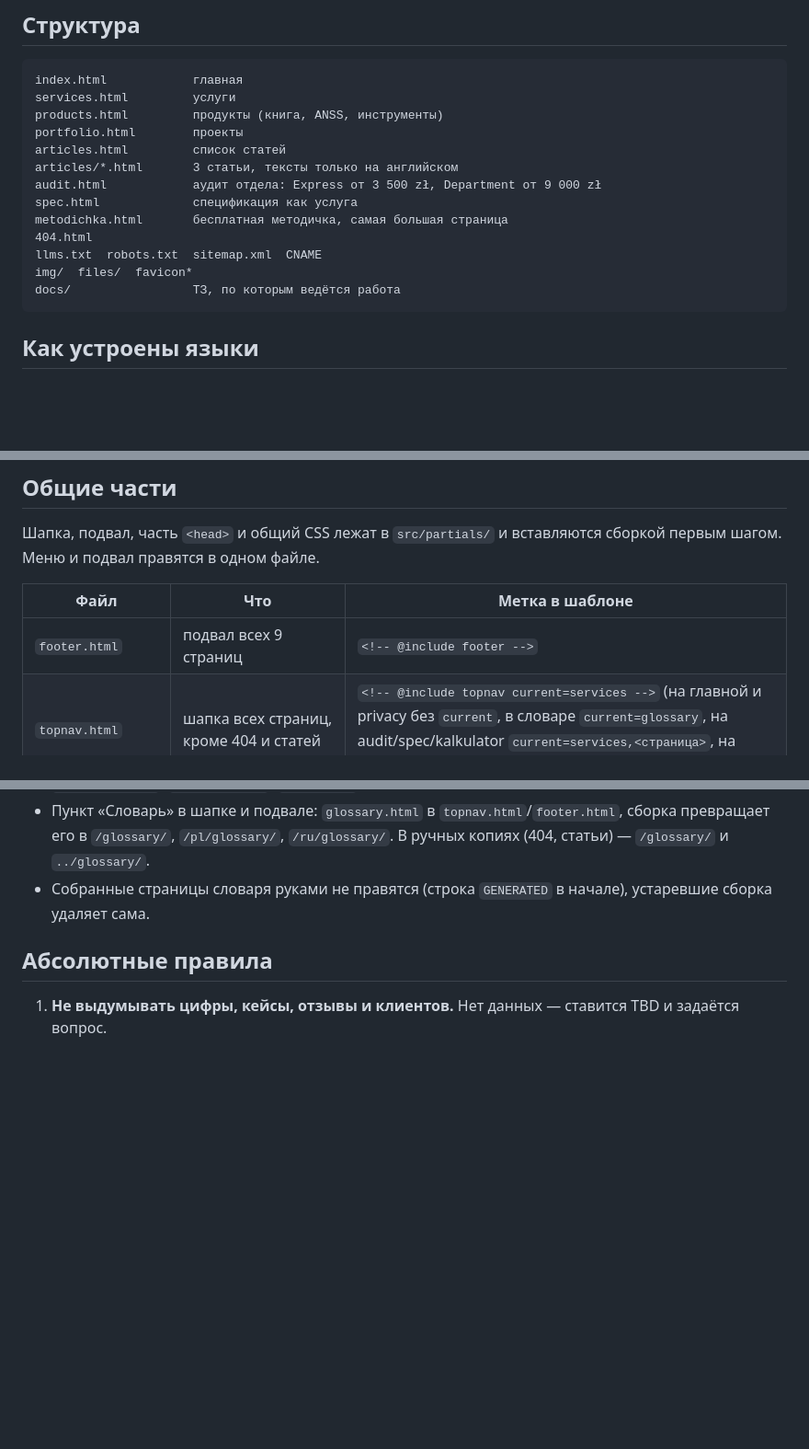
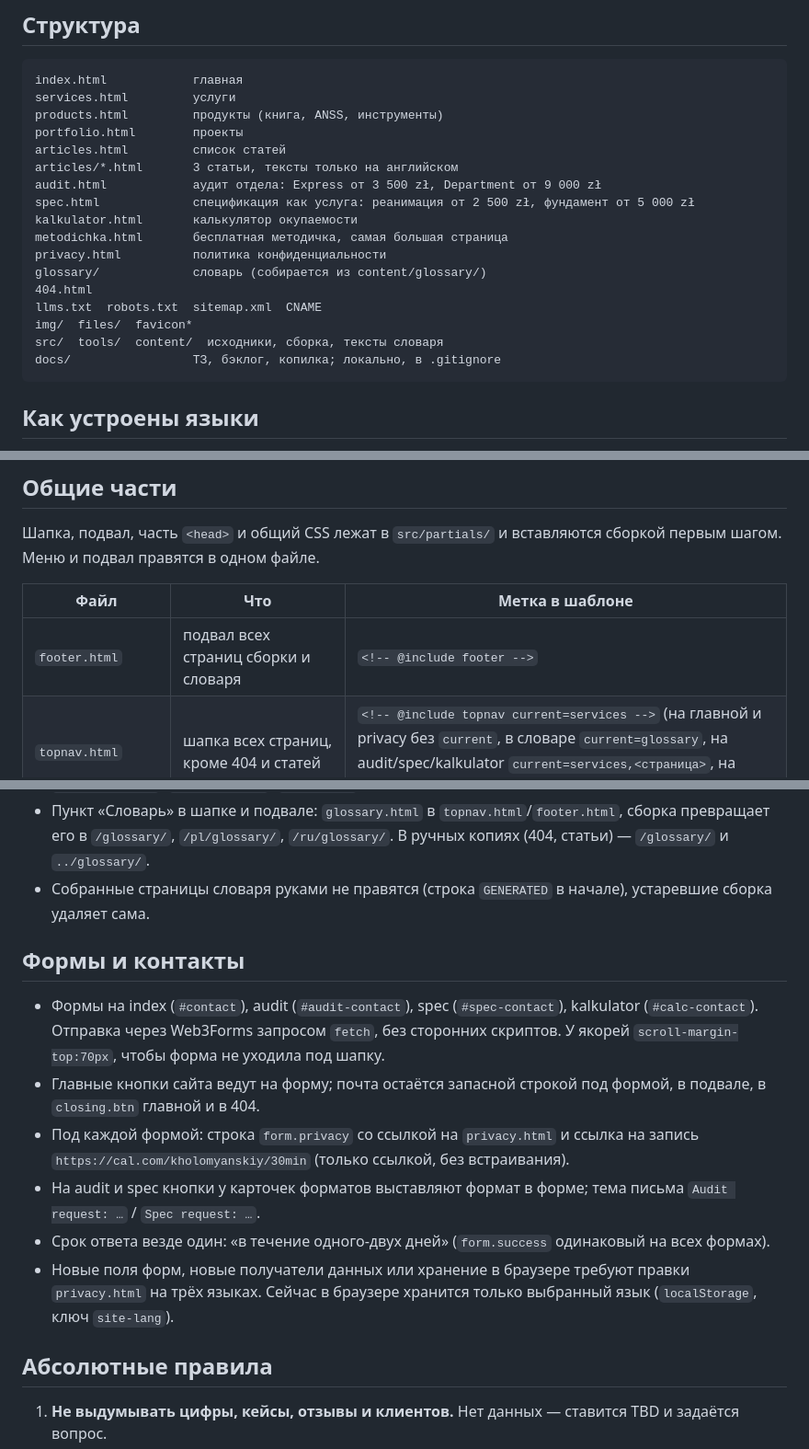
Before and after one commit to Kholomyanskiy/kholomyanskiy.github.io, a Markdown page: CLAUDE.md, 3 parts joined by grey strips. Shown at 92% size. Rendered like a GitHub page; blank space fills up the shorter version.

Commit message:
docs: CLAUDE.md актуализирован
Co-Authored-By: Claude Opus 5.5 <noreply@anthropic.com>

````diff
--- a/CLAUDE.md
+++ b/CLAUDE.md
@@ -22,12 +22,16 @@ portfolio.html        проекты
 articles.html         список статей
 articles/*.html       3 статьи, тексты только на английском
 audit.html            аудит отдела: Express от 3 500 zł, Department от 9 000 zł
-spec.html             спецификация как услуга
+spec.html             спецификация как услуга: реанимация от 2 500 zł, фундамент от 5 000 zł
+kalkulator.html       калькулятор окупаемости
 metodichka.html       бесплатная методичка, самая большая страница
+privacy.html          политика конфиденциальности
+glossary/             словарь (собирается из content/glossary/)
 404.html
 llms.txt  robots.txt  sitemap.xml  CNAME
 img/  files/  favicon*
-docs/                 ТЗ, по которым ведётся работа
+src/  tools/  content/  исходники, сборка, тексты словаря
+docs/                 ТЗ, бэклог, копилка; локально, в .gitignore
 ```
 
 ## Как устроены языки
@@ -51,7 +55,7 @@ docs/                 ТЗ, по которым ведётся работа
 
 | Файл | Что | Метка в шаблоне |
 |---|---|---|
-| `footer.html` | подвал всех 9 страниц | `<!-- @include footer -->` |
+| `footer.html` | подвал всех страниц сборки и словаря | `<!-- @include footer -->` |
 | `topnav.html` | шапка всех страниц, кроме 404 и статей | `<!-- @include topnav current=services -->` (на главной и privacy без `current`, в словаре `current=glossary`, на audit/spec/kalkulator `current=services,<страница>`, на metodichka `current=products`) |
 | `head-common.html` | og:image, twitter:card, og:locale | `<!-- @include head-common -->` |
 | `common.css` | правила, одинаковые на всех страницах | `/* @include common.css */` в начале `<style>` |
@@ -78,6 +82,15 @@ docs/                 ТЗ, по которым ведётся работа
 - Разметка MD только из раздела 2.1 ТЗ; ссылки только из таблицы 2.2 (плюс `products.html`, `portfolio.html`, `articles.html`, `index.html`). Остальное — ошибка сборки с файлом и строкой.
 - Пункт «Словарь» в шапке и подвале: `glossary.html` в `topnav.html`/`footer.html`, сборка превращает его в `/glossary/`, `/pl/glossary/`, `/ru/glossary/`. В ручных копиях (404, статьи) — `/glossary/` и `../glossary/`.
 - Собранные страницы словаря руками не правятся (строка `GENERATED` в начале), устаревшие сборка удаляет сама.
+
+## Формы и контакты
+
+- Формы на index (`#contact`), audit (`#audit-contact`), spec (`#spec-contact`), kalkulator (`#calc-contact`). Отправка через Web3Forms запросом `fetch`, без сторонних скриптов. У якорей `scroll-margin-top:70px`, чтобы форма не уходила под шапку.
+- Главные кнопки сайта ведут на форму; почта остаётся запасной строкой под формой, в подвале, в `closing.btn` главной и в 404.
+- Под каждой формой: строка `form.privacy` со ссылкой на `privacy.html` и ссылка на запись `https://cal.com/kholomyanskiy/30min` (только ссылкой, без встраивания).
+- На audit и spec кнопки у карточек форматов выставляют формат в форме; тема письма `Audit request: …` / `Spec request: …`.
+- Срок ответа везде один: «в течение одного-двух дней» (`form.success` одинаковый на всех формах).
+- Новые поля форм, новые получатели данных или хранение в браузере требуют правки `privacy.html` на трёх языках. Сейчас в браузере хранится только выбранный язык (`localStorage`, ключ `site-lang`).
 
 ## Абсолютные правила
 
````
Also changed, not shown: other parts of CLAUDE.md (+1 -1 lines).
